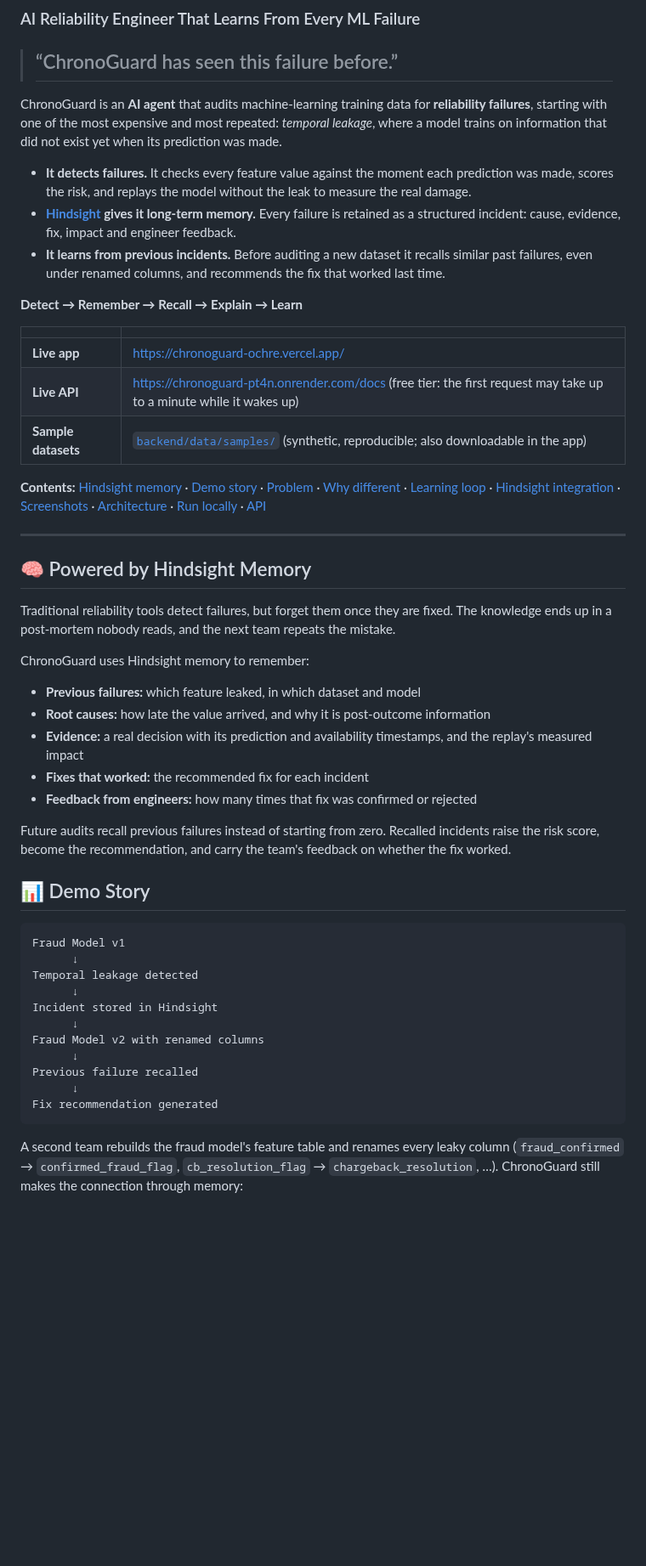
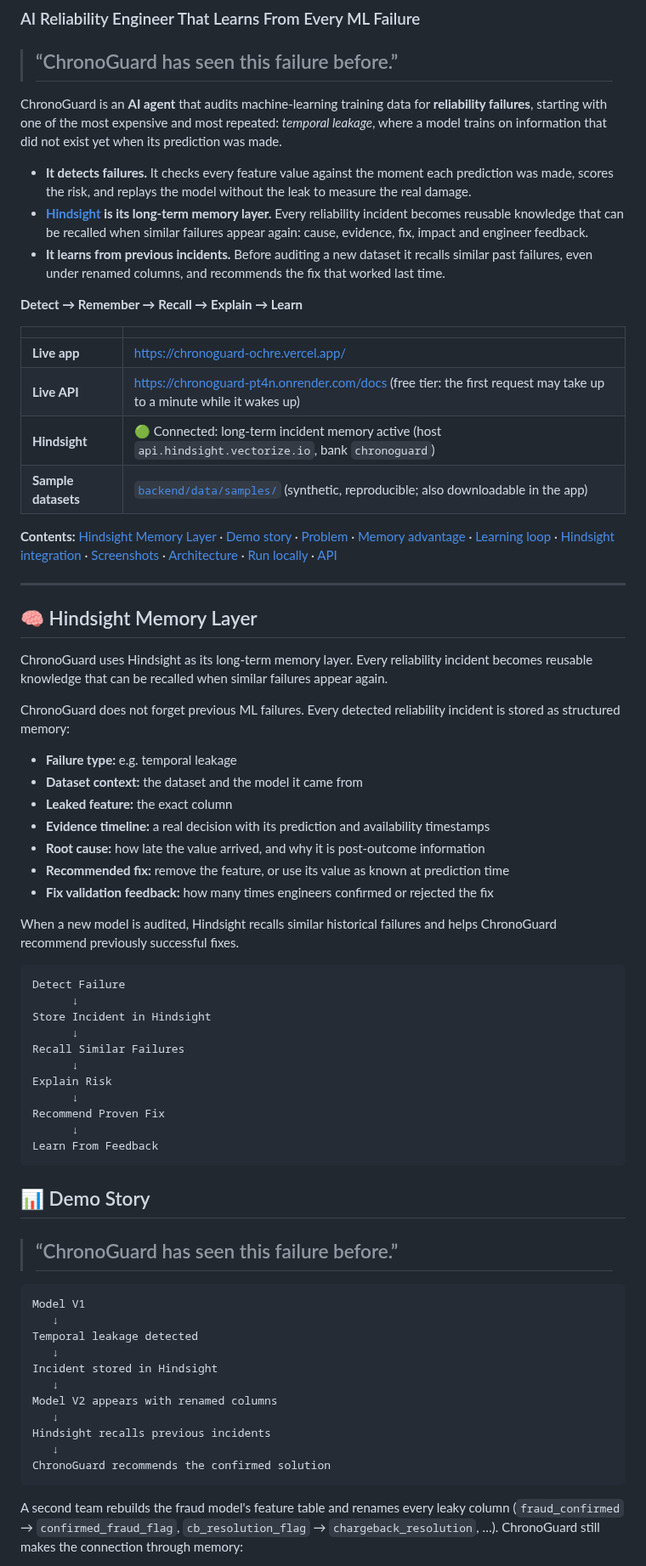
Before and after one commit to sharonramakuri28-coder/chronoguard, a Markdown page: README.md, the part around one of its changes. Shown at 85% size. GitHub-like rendering; blank space fills up the shorter version.

````diff
--- a/README.md
+++ b/README.md
@@ -10,8 +10,9 @@ did not exist yet when its prediction was made.
 
 - **It detects failures.** It checks every feature value against the moment each prediction was made, scores
   the risk, and replays the model without the leak to measure the real damage.
-- **[Hindsight](https://hindsight.vectorize.io) gives it long-term memory.** Every failure is retained as a
-  structured incident: cause, evidence, fix, impact and engineer feedback.
+- **[Hindsight](https://hindsight.vectorize.io) is its long-term memory layer.** Every reliability incident
+  becomes reusable knowledge that can be recalled when similar failures appear again: cause, evidence, fix,
+  impact and engineer feedback.
 - **It learns from previous incidents.** Before auditing a new dataset it recalls similar past failures, even
   under renamed columns, and recommends the fix that worked last time.
 
@@ -21,45 +22,65 @@ did not exist yet when its prediction was made.
 |---|---|
 | **Live app** | https://chronoguard-ochre.vercel.app/ |
 | **Live API** | https://chronoguard-pt4n.onrender.com/docs (free tier: the first request may take up to a minute while it wakes up) |
+| **Hindsight** | 🟢 Connected: long-term incident memory active (host `api.hindsight.vectorize.io`, bank `chronoguard`) |
 | **Sample datasets** | [`backend/data/samples/`](backend/data/samples) (synthetic, reproducible; also downloadable in the app) |
 
-**Contents:** [Hindsight memory](#-powered-by-hindsight-memory) · [Demo story](#-demo-story) ·
-[Problem](#the-problem) · [Why different](#-why-chronoguard-is-different) ·
+**Contents:** [Hindsight Memory Layer](#-hindsight-memory-layer) · [Demo story](#-demo-story) ·
+[Problem](#the-problem) · [Memory advantage](#-the-memory-advantage) ·
 [Learning loop](#-hindsight-learning-loop) · [Hindsight integration](#-hindsight-integration) ·
 [Screenshots](#-product-screenshots) · [Architecture](#architecture) · [Run locally](#run-locally) · [API](#api)
 
 ---
 
-## 🧠 Powered by Hindsight Memory
+## 🧠 Hindsight Memory Layer
 
-Traditional reliability tools detect failures, but forget them once they are fixed. The knowledge ends up in
-a post-mortem nobody reads, and the next team repeats the mistake.
+ChronoGuard uses Hindsight as its long-term memory layer. Every reliability incident becomes reusable knowledge
+that can be recalled when similar failures appear again.
 
-ChronoGuard uses Hindsight memory to remember:
+ChronoGuard does not forget previous ML failures. Every detected reliability incident is stored as structured
+memory:
 
-- **Previous failures:** which feature leaked, in which dataset and model
-- **Root causes:** how late the value arrived, and why it is post-outcome information
-- **Evidence:** a real decision with its prediction and availability timestamps, and the replay's measured impact
-- **Fixes that worked:** the recommended fix for each incident
-- **Feedback from engineers:** how many times that fix was confirmed or rejected
+- **Failure type:** e.g. temporal leakage
+- **Dataset context:** the dataset and the model it came from
+- **Leaked feature:** the exact column
+- **Evidence timeline:** a real decision with its prediction and availability timestamps
+- **Root cause:** how late the value arrived, and why it is post-outcome information
+- **Recommended fix:** remove the feature, or use its value as known at prediction time
+- **Fix validation feedback:** how many times engineers confirmed or rejected the fix
 
-Future audits recall previous failures instead of starting from zero. Recalled incidents raise the risk score,
-become the recommendation, and carry the team's feedback on whether the fix worked.
+When a new model is audited, Hindsight recalls similar historical failures and helps ChronoGuard recommend
+previously successful fixes.
+
+```text
+Detect Failure
+      ↓
+Store Incident in Hindsight
+      ↓
+Recall Similar Failures
+      ↓
+Explain Risk
+      ↓
+Recommend Proven Fix
+      ↓
+Learn From Feedback
+```
 
 ## 📊 Demo Story
 
+> ## “ChronoGuard has seen this failure before.”
+
 ```text
-Fraud Model v1
-      ↓
+Model V1
+   ↓
 Temporal leakage detected
-      ↓
+   ↓
 Incident stored in Hindsight
-      ↓
-Fraud Model v2 with renamed columns
-      ↓
-Previous failure recalled
-      ↓
-Fix recommendation generated
+   ↓
+Model V2 appears with renamed columns
+   ↓
+Hindsight recalls previous incidents
+   ↓
+ChronoGuard recommends the confirmed solution
 ```
 
 A second team rebuilds the fraud model's feature table and renames every leaky column (`fraud_confirmed` →
````
Also changed, not shown: other parts of README.md (+44 -22 lines), docs/architecture.png, 5 other files.
